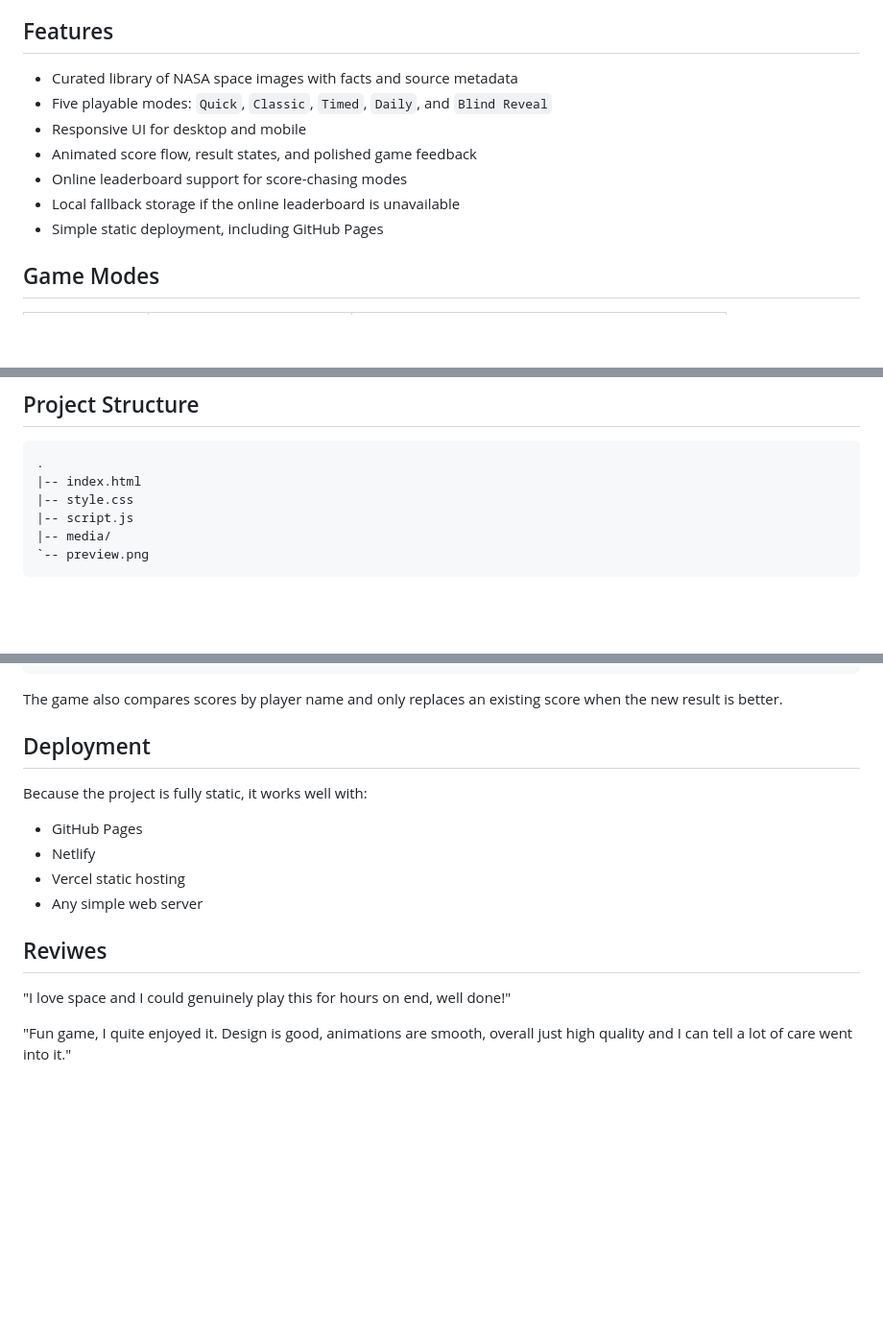
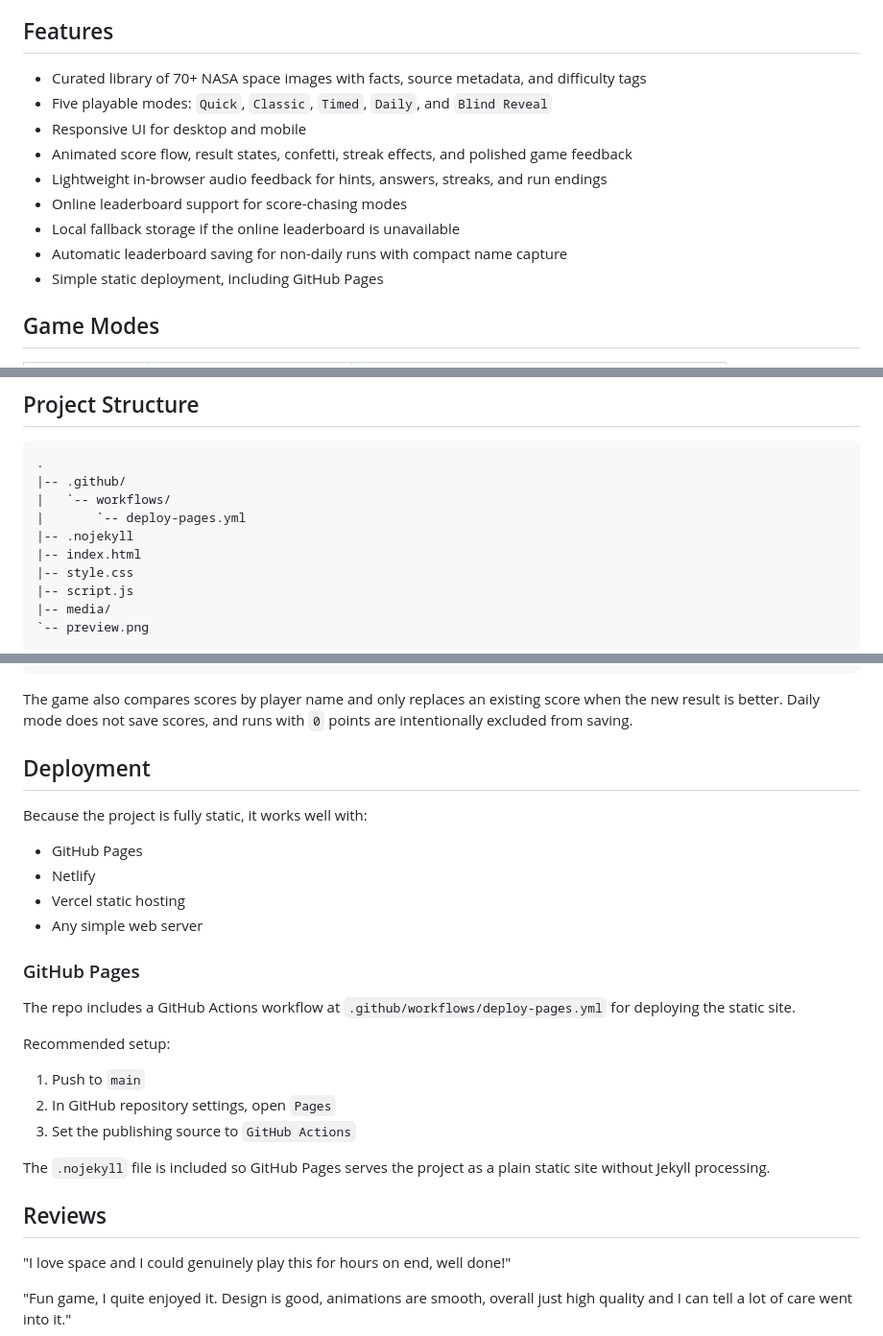
Before and after one commit to Blizz606/SpaceGuessr, a Markdown page: README.md, 3 parts joined by grey strips. Shown at 96% size. Rendered like a GitHub page; blank space fills up the shorter version.

Commit message:
Update README for current game version

````diff
--- a/README.md
+++ b/README.md
@@ -25,12 +25,14 @@ Live demo: [blizz606.github.io/SpaceGuessr](https://blizz606.github.io/SpaceGues
 
 ## Features
 
-- Curated library of NASA space images with facts and source metadata
+- Curated library of 70+ NASA space images with facts, source metadata, and difficulty tags
 - Five playable modes: `Quick`, `Classic`, `Timed`, `Daily`, and `Blind Reveal`
 - Responsive UI for desktop and mobile
-- Animated score flow, result states, and polished game feedback
+- Animated score flow, result states, confetti, streak effects, and polished game feedback
+- Lightweight in-browser audio feedback for hints, answers, streaks, and run endings
 - Online leaderboard support for score-chasing modes
 - Local fallback storage if the online leaderboard is unavailable
+- Automatic leaderboard saving for non-daily runs with compact name capture
 - Simple static deployment, including GitHub Pages
 
 ## Game Modes
@@ -82,6 +87,10 @@ Then open the local URL shown in your terminal.
 
 ```txt
 .
+|-- .github/
+|   `-- workflows/
+|       `-- deploy-pages.yml
+|-- .nojekyll
 |-- index.html
 |-- style.css
 |-- script.js
@@ -157,6 +168,7 @@ with check (
 ```
 
 The game also compares scores by player name and only replaces an existing score when the new result is better.
+Daily mode does not save scores, and runs with `0` points are intentionally excluded from saving.
 
 ## Deployment
 
@@ -167,9 +179,21 @@ Because the project is fully static, it works well with:
 - Vercel static hosting
 - Any simple web server
 
+### GitHub Pages
+
+The repo includes a GitHub Actions workflow at `.github/workflows/deploy-pages.yml` for deploying the static site.
+
+Recommended setup:
+
+1. Push to `main`
+2. In GitHub repository settings, open `Pages`
+3. Set the publishing source to `GitHub Actions`
+
+The `.nojekyll` file is included so GitHub Pages serves the project as a plain static site without Jekyll processing.
 
 
-## Reviwes
+
+## Reviews
 "I love space and I could genuinely play this for hours on end, well done!"
 
 "Fun game, I quite enjoyed it. Design is good, animations are smooth, overall just high quality and I can tell a lot of care went into it."
````
Also changed, not shown: other parts of README.md (+7 -1 lines).
